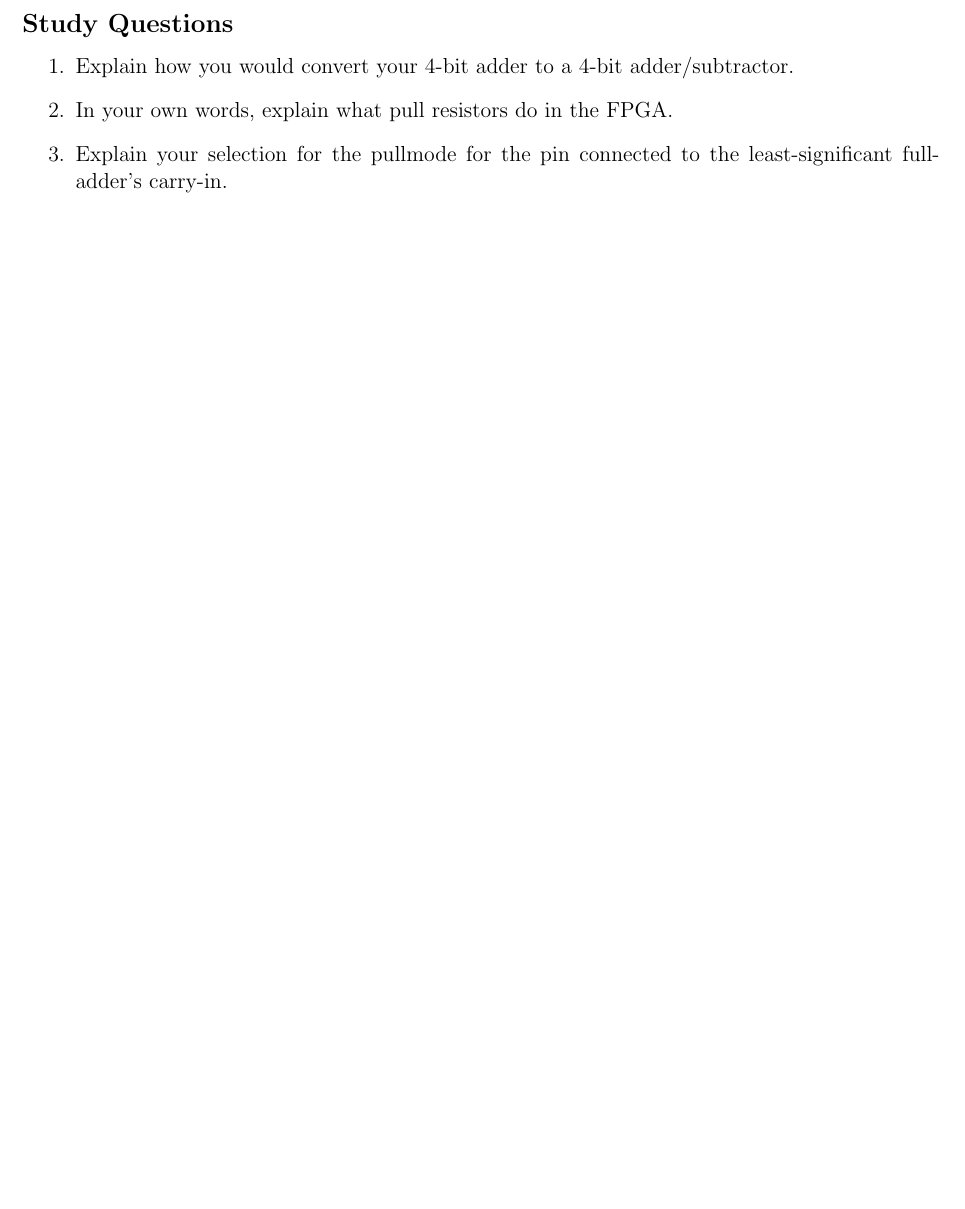
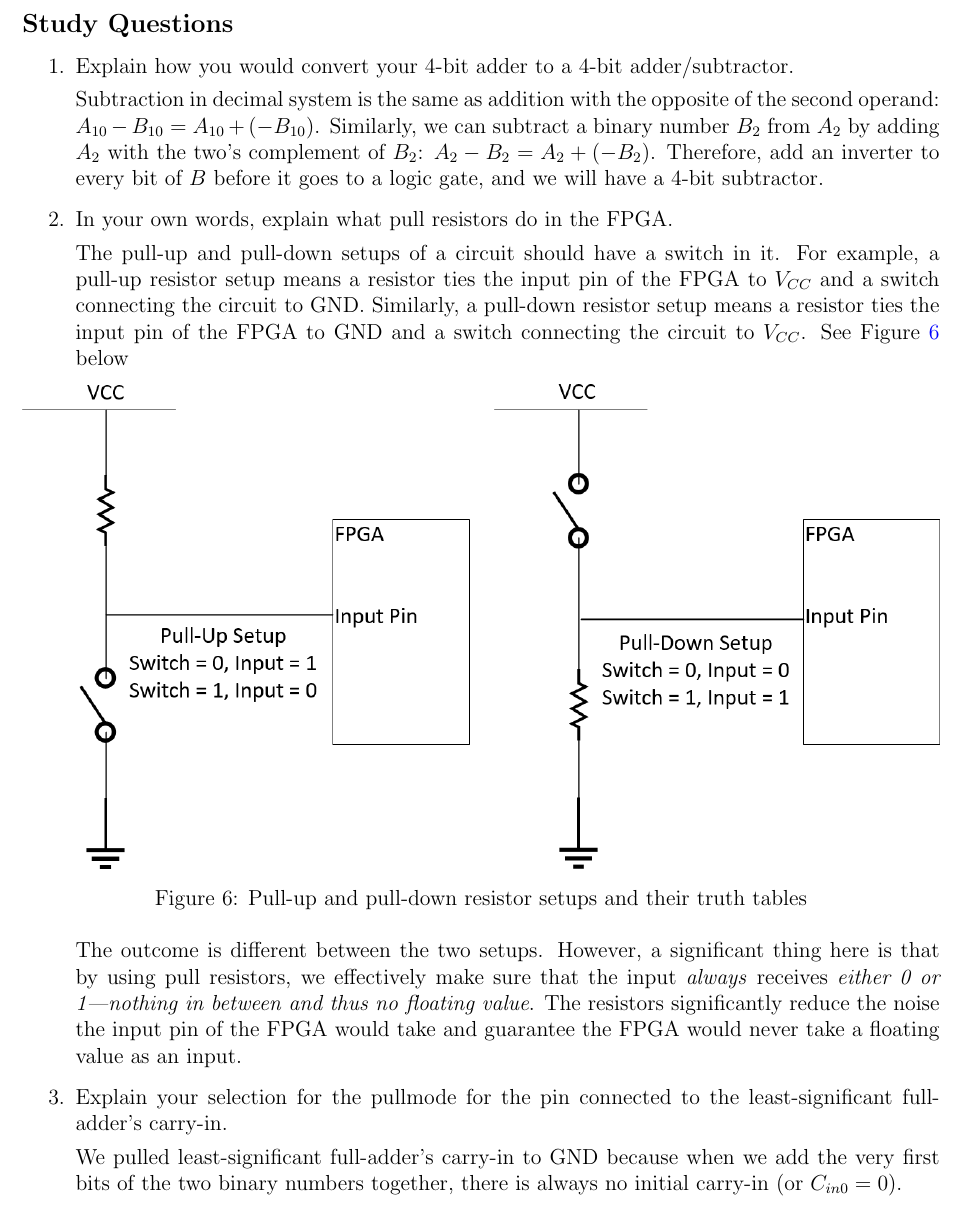
Before and after one commit to hardware-studio/osu-ece271-f2018, a LaTeX document (lab2_adders_on_an_fpga/lab2_report.tex): part of page 7 of 7 before the commit and part of page 7 of 8 after it, cut so that both start at the same text, the shorter picture padded with empty space. Compiled offline with pdfLaTeX.

Commit message:
Finish lab 2 report

```diff
--- a/lab2_adders_on_an_fpga/lab2_report.tex
+++ b/lab2_adders_on_an_fpga/lab2_report.tex
@@ -188,9 +188,24 @@ This lab brought us from simple schematic design of lab 1 to a more complex desi
 \begin{enumerate}
     \item Explain how you would convert your 4-bit adder to a 4-bit adder/subtractor.
 
+    Subtraction in decimal system is the same as addition with the opposite of the second operand: $A_{10} - B_{10} = A_{10} + (-B_{10})$. Similarly, we can subtract a binary number $B_2$ from $A_2$ by adding $A_2$ with the two's complement of $B_2$: $A_2 - B_2 = A_2 + (-B_2)$. Therefore, add an inverter to every bit of $B$ before it goes to a logic gate, and we will have a 4-bit subtractor.
+
     \item In your own words, explain what pull resistors do in the FPGA.
 
+    The pull-up and pull-down setups of a circuit should have a switch in it. For example, a pull-up resistor setup means a resistor ties the input pin of the FPGA to $V_{CC}$ and a switch connecting the circuit to GND. Similarly, a pull-down resistor setup means a resistor ties the input pin of the FPGA to GND and a switch connecting the circuit to $V_{CC}$. See Figure~\ref{figure:5} below
+
+    \begin{figure}[h]
+        \centering
+        \includegraphics[width=\textwidth]{pull_resistor_setups.png}
+        \caption{Pull-up and pull-down resistor setups and their truth tables}
+        \label{figure:5}
+    \end{figure}
+
+    The outcome is different between the two setups. However, a significant thing here is that by using pull resistors, we effectively make sure that the input \textit{always} receives \textit{either 0 or 1---nothing in between and thus no floating value}. The resistors significantly reduce the noise the input pin of the FPGA would take and guarantee the FPGA would never take a floating value as an input.
+
     \item Explain your selection for the pullmode for the pin connected to the least-significant full-adder's carry-in.
+
+    We pulled least-significant full-adder's carry-in to GND because when we add the very first bits of the two binary numbers together, there is always no initial carry-in (or $C_{in0} = 0$).
 \end{enumerate}
 
 %%%%%%%%%%%%%%%%%%%%%%%%%%%%%%%%%%%%%%%%%%%%%%%%%%%%%%%%%%%%%%%%%%%%%%%%%%%%%%%%
```
Also changed, not shown: lab2_adders_on_an_fpga/figures/pull_resistor_setups.png (added), lab2_adders_on_an_fpga/lab2_report.pdf.
